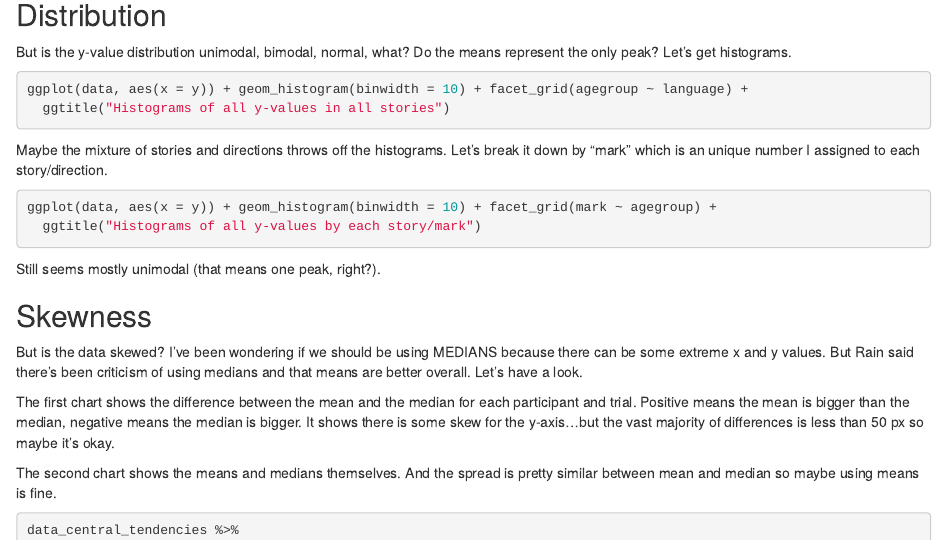
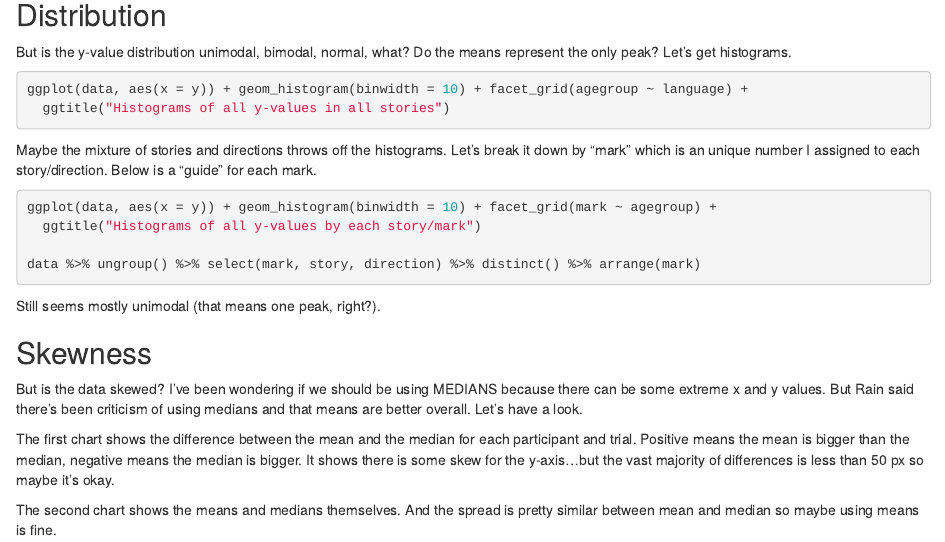
Before and after one commit to foundinblank/study2children, an R Markdown document (06rawxydata.Rmd): the page in a window 1100 px wide, from 4160 px down. Rendered offline with R 4.5, knitr and Pandoc, with nearby package versions; the code is not run, so its results and figures are left out.

Commit message:
updates to histograms

````diff
--- a/06rawxydata.Rmd
+++ b/06rawxydata.Rmd
@@ -259,11 +259,13 @@ ggplot(data, aes(x = y)) + geom_histogram(binwidth = 10) + facet_grid(agegroup ~
   ggtitle("Histograms of all y-values in all stories")
 ```
 
-Maybe the mixture of stories and directions throws off the histograms. Let's break it down by "mark" which is an unique number I assigned to each story/direction.
+Maybe the mixture of stories and directions throws off the histograms. Let's break it down by "mark" which is an unique number I assigned to each story/direction. Below is a "guide" for each mark.
 
 ```{r fig.height=12}
 ggplot(data, aes(x = y)) + geom_histogram(binwidth = 10) + facet_grid(mark ~ agegroup) +
   ggtitle("Histograms of all y-values by each story/mark")
+
+data %>% ungroup() %>% select(mark, story, direction) %>% distinct() %>% arrange(mark)
 ```
 
 Still seems mostly unimodal (that means one peak, right?).
````
